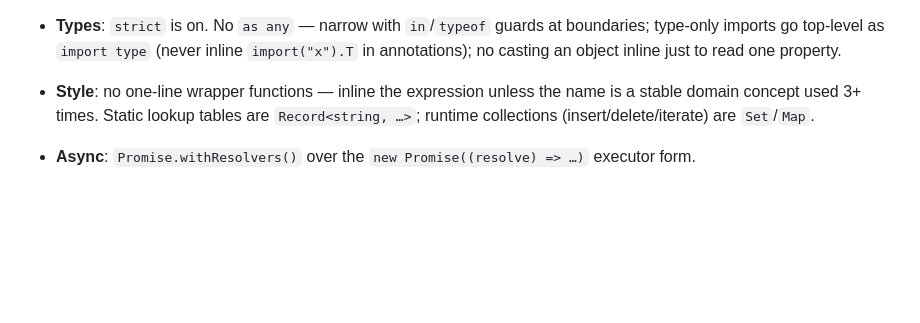
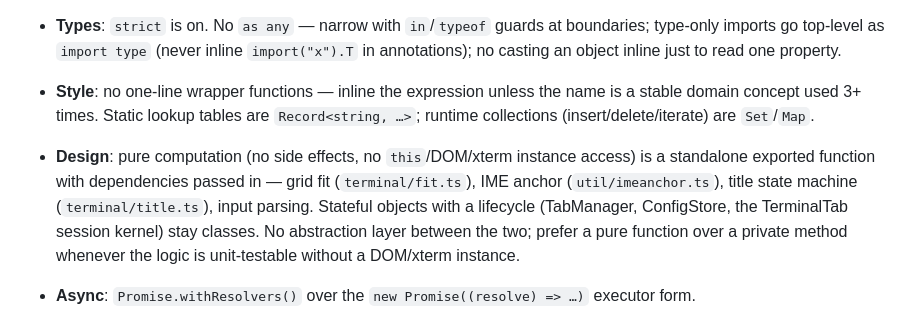
Before and after one commit to rede97/tterm, a Markdown page: AGENT.md, the part around the change. Drawn GitHub-style; blank space fills up the shorter version.

Commit message:
docs(agent): add pure-function-vs-class design rule
Pure computation (fit/imeanchor/title/parsing) is a standalone function with injected deps; stateful lifecycles (TabManager/ConfigStore/session kernel) stay classes.

```diff
--- a/AGENT.md
+++ b/AGENT.md
@@ -115,6 +115,7 @@ until the custom-rule rollout (`docs/frontend-governance.md` P1).
 - **Errors**: no silent swallows. Promise tails end in `.catch(logCatch("area.action"))`, catch blocks use `logError`, and `swallow()` (`core/errorlog.ts`) only when the error is truly irrelevant (say why in a comment). Bare `.catch(() => {})` is banned. When the caught value is unused, write bare `catch { }` — no `catch (_)`.
 - **Types**: `strict` is on. No `as any` — narrow with `in`/`typeof` guards at boundaries; type-only imports go top-level as `import type` (never inline `import("x").T` in annotations); no casting an object inline just to read one property.
 - **Style**: no one-line wrapper functions — inline the expression unless the name is a stable domain concept used 3+ times. Static lookup tables are `Record<string, …>`; runtime collections (insert/delete/iterate) are `Set`/`Map`.
+- **Design**: pure computation (no side effects, no `this`/DOM/xterm instance access) is a standalone exported function with dependencies passed in — grid fit (`terminal/fit.ts`), IME anchor (`util/imeanchor.ts`), title state machine (`terminal/title.ts`), input parsing. Stateful objects with a lifecycle (TabManager, ConfigStore, the TerminalTab session kernel) stay classes. No abstraction layer between the two; prefer a pure function over a private method whenever the logic is unit-testable without a DOM/xterm instance.
 - **Async**: `Promise.withResolvers()` over the `new Promise((resolve) => …)` executor form.
 - **DOM**: never hand-roll one-off UI — use the shared components (toast / createModal / confirmDialog / attachStepper). No native `alert`/`confirm`/`prompt`. Element helpers live in `ui/dom.ts`: `el()` (the ONE copy — no new duplicates) and the `html`` tagged template: interpolations auto-escape, `setHtml()` is the only sanctioned innerHTML writer, raw markup requires the explicit `raw()` hatch. App-chrome ids (index.html) are referenced via `core/dom-ids.ts`, never string literals.
 - **Settings panels**: follow the create / refresh / collect contract; every panel except General starts hidden (`panel.style.display = "none"`) — forgetting this stacks the new panel over the General page (shipped once as a bug). Enable the footer Apply via the settings shell's dirty mechanism, not synthetic DOM events.
```
